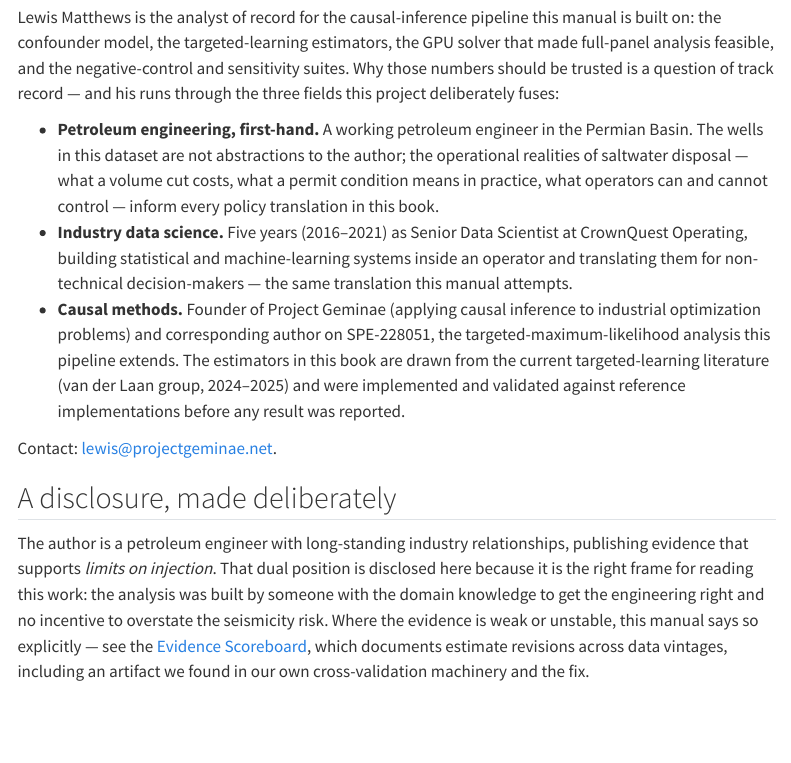
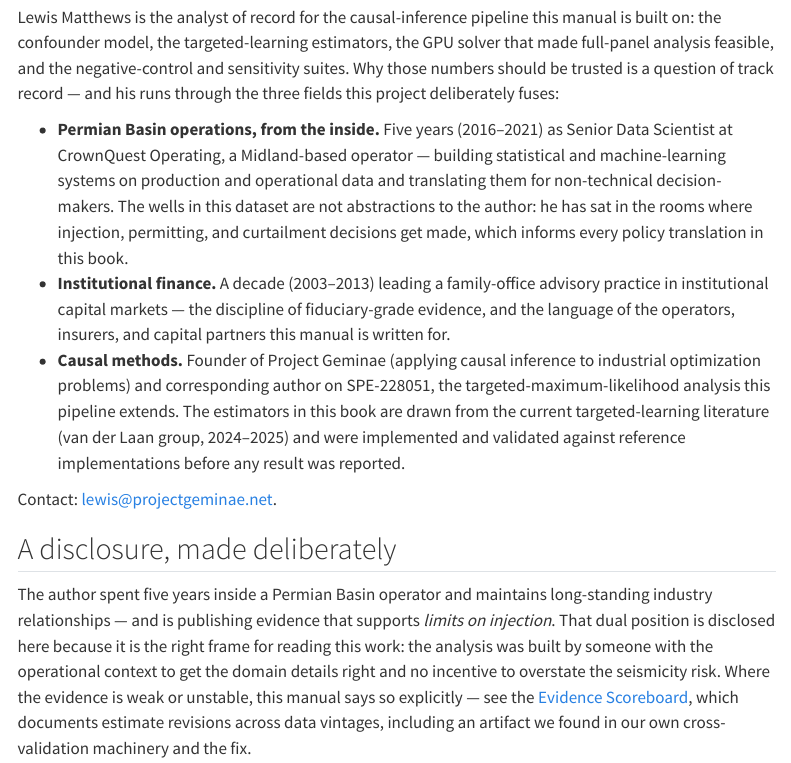
Before and after one commit to Project-Geminae/induced-seismicity, a Quarto document (manual/authors.qmd): the page in a window 1100 px wide, from 180 px down. Rendered offline with R 4.5, knitr and Pandoc in place of Quarto, with nearby package versions; menus at the side of the page are left out.

Commit message:
Correct author bio: Lewis was never a petroleum engineer
The authors page claimed first-hand petroleum engineering experience.
Incorrect — the accurate industry credential is five years (2016-2021)
as Senior Data Scientist at CrownQuest Operating, a Midland-based
operator. Rewrote the trust-ledger bullet (operations from inside an
operator), added the institutional-finance background (2003-2013
family-office advisory), and fixed the dual-role disclosure here and
in the methods-defense 'Who paid for this?' answer.

Re-rendered and redeployed to /manual/ on alphanet.

Co-Authored-By: Claude Fable 5 <noreply@anthropic.com>

```diff
--- a/manual/authors.qmd
+++ b/manual/authors.qmd
@@ -13,16 +13,18 @@ negative-control and sensitivity suites. Why those numbers should be
 trusted is a question of track record — and his runs through the three
 fields this project deliberately fuses:
 
-- **Petroleum engineering, first-hand.** A working petroleum engineer in
-  the Permian Basin. The wells in this dataset are not abstractions to the
-  author; the operational realities of saltwater disposal — what a volume
-  cut costs, what a permit condition means in practice, what operators can
-  and cannot control — inform every policy translation in this book.
-- **Industry data science.** Five years (2016–2021) as Senior Data
-  Scientist at CrownQuest Operating, building statistical and
-  machine-learning systems inside an operator and translating them for
-  non-technical decision-makers — the same translation this manual
-  attempts.
+- **Permian Basin operations, from the inside.** Five years (2016–2021)
+  as Senior Data Scientist at CrownQuest Operating, a Midland-based
+  operator — building statistical and machine-learning systems on
+  production and operational data and translating them for non-technical
+  decision-makers. The wells in this dataset are not abstractions to the
+  author: he has sat in the rooms where injection, permitting, and
+  curtailment decisions get made, which informs every policy translation
+  in this book.
+- **Institutional finance.** A decade (2003–2013) leading a family-office
+  advisory practice in institutional capital markets — the discipline of
+  fiduciary-grade evidence, and the language of the operators, insurers,
+  and capital partners this manual is written for.
 - **Causal methods.** Founder of Project Geminae (applying causal
   inference to industrial optimization problems) and corresponding author
   on SPE-228051, the targeted-maximum-likelihood analysis this pipeline
@@ -35,15 +37,16 @@ Contact: <lewis@projectgeminae.net>.
 
 ## A disclosure, made deliberately
 
-The author is a petroleum engineer with long-standing industry
-relationships, publishing evidence that supports *limits on injection*.
-That dual position is disclosed here because it is the right frame for
-reading this work: the analysis was built by someone with the domain
-knowledge to get the engineering right and no incentive to overstate the
-seismicity risk. Where the evidence is weak or unstable, this manual says
-so explicitly — see the [Evidence Scoreboard](evidence-scoreboard.qmd),
-which documents estimate revisions across data vintages, including an
-artifact we found in our own cross-validation machinery and the fix.
+The author spent five years inside a Permian Basin operator and maintains
+long-standing industry relationships — and is publishing evidence that
+supports *limits on injection*. That dual position is disclosed here
+because it is the right frame for reading this work: the analysis was
+built by someone with the operational context to get the domain details
+right and no incentive to overstate the seismicity risk. Where the
+evidence is weak or unstable, this manual says so explicitly — see the
+[Evidence Scoreboard](evidence-scoreboard.qmd), which documents estimate
+revisions across data vintages, including an artifact we found in our own
+cross-validation machinery and the fix.
 
 No funding was received from any operator, regulator, or advocacy
 organization for this analysis.
```
Also changed, not shown: manual/methods-defense.qmd (+4 -3 lines).
